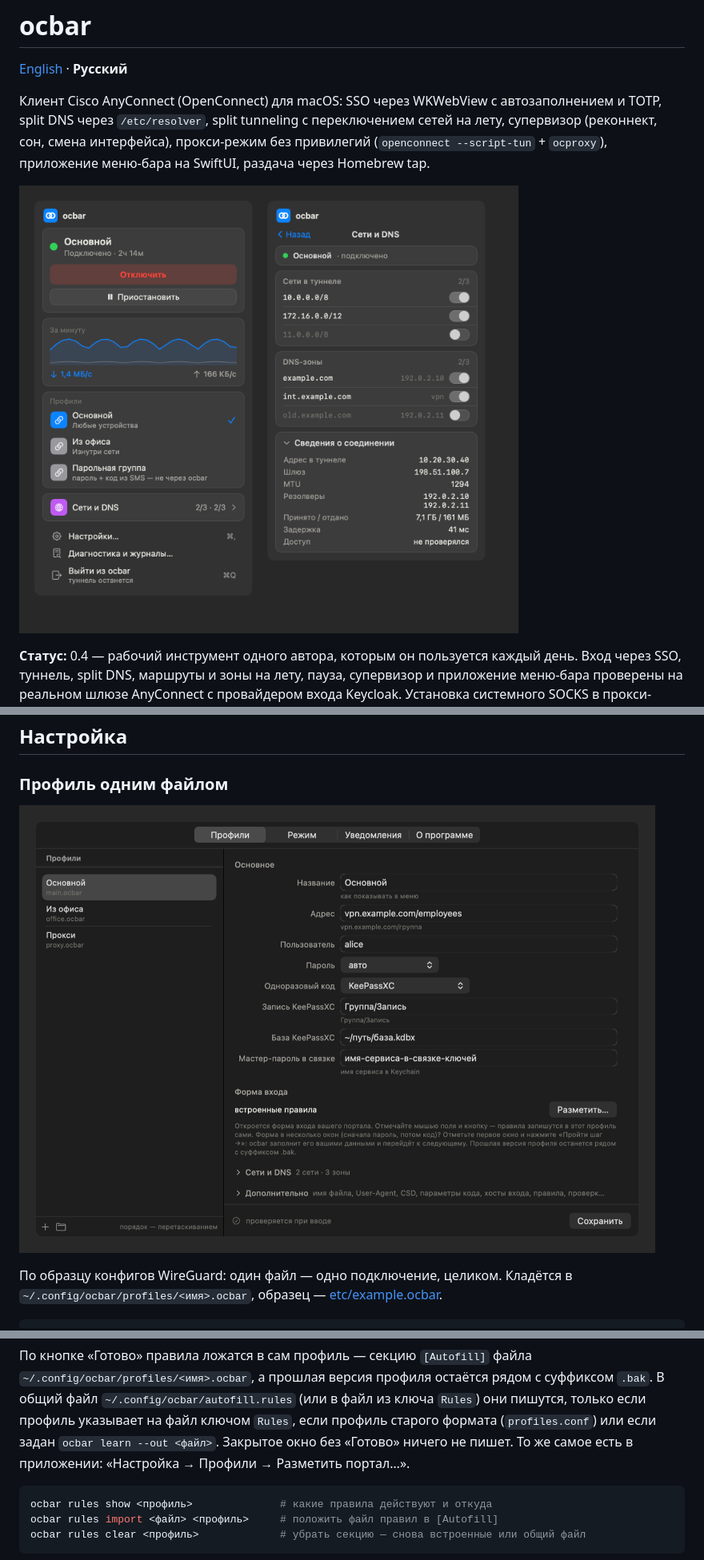
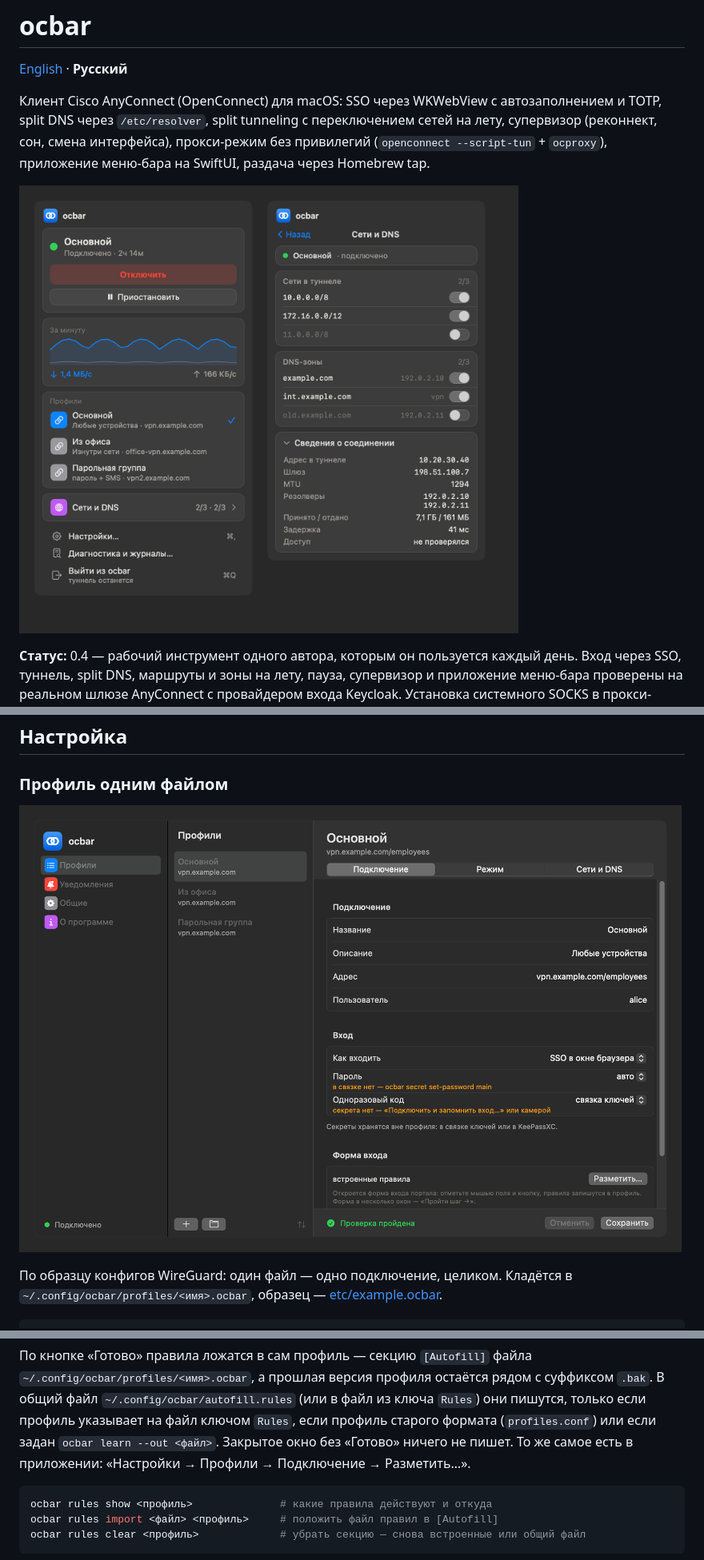
Before and after one commit to ValeraGin/ocbar, a Markdown page: README.ru.md, 3 parts joined by grey strips. Shown: that part at 80% size. Rendered like a GitHub page; pictures changed too: assets/menu.png, assets/profile.png.

````diff
--- a/README.ru.md
+++ b/README.ru.md
@@ -280,7 +280,7 @@ ocbar learn                 # откроется форма входа ваше
 только если профиль указывает на файл ключом `Rules`, если профиль старого
 формата (`profiles.conf`) или если задан `ocbar learn --out <файл>`. Закрытое
 окно без «Готово» ничего не пишет. То же самое есть в приложении:
-«Настройка → Профили → Разметить портал…».
+«Настройки → Профили → Подключение → Разметить…».
 
 ```bash
 ocbar rules show <профиль>              # какие правила действуют и откуда
````
Also changed, not shown: other parts of README.ru.md (+1 -1 lines), CHANGELOG.md (+11 -0 lines), INSTALL.md (+2 -2 lines), assets/notifications.png, 9 other files.
